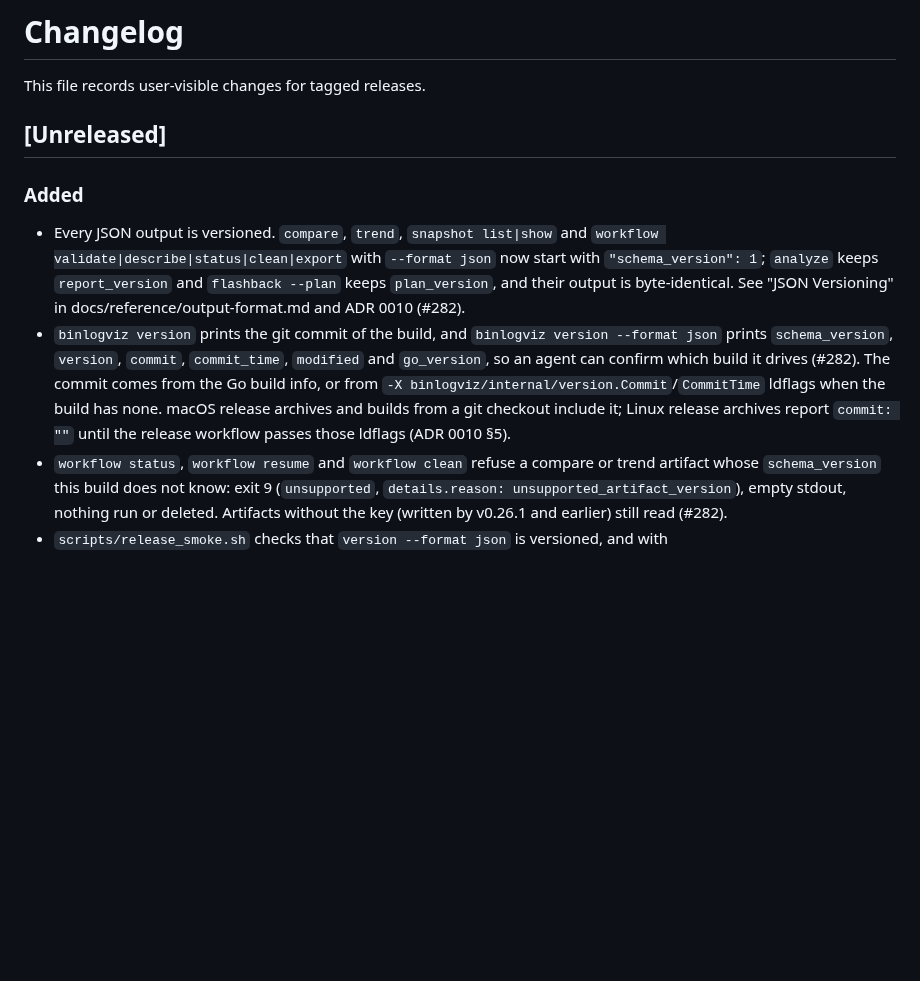
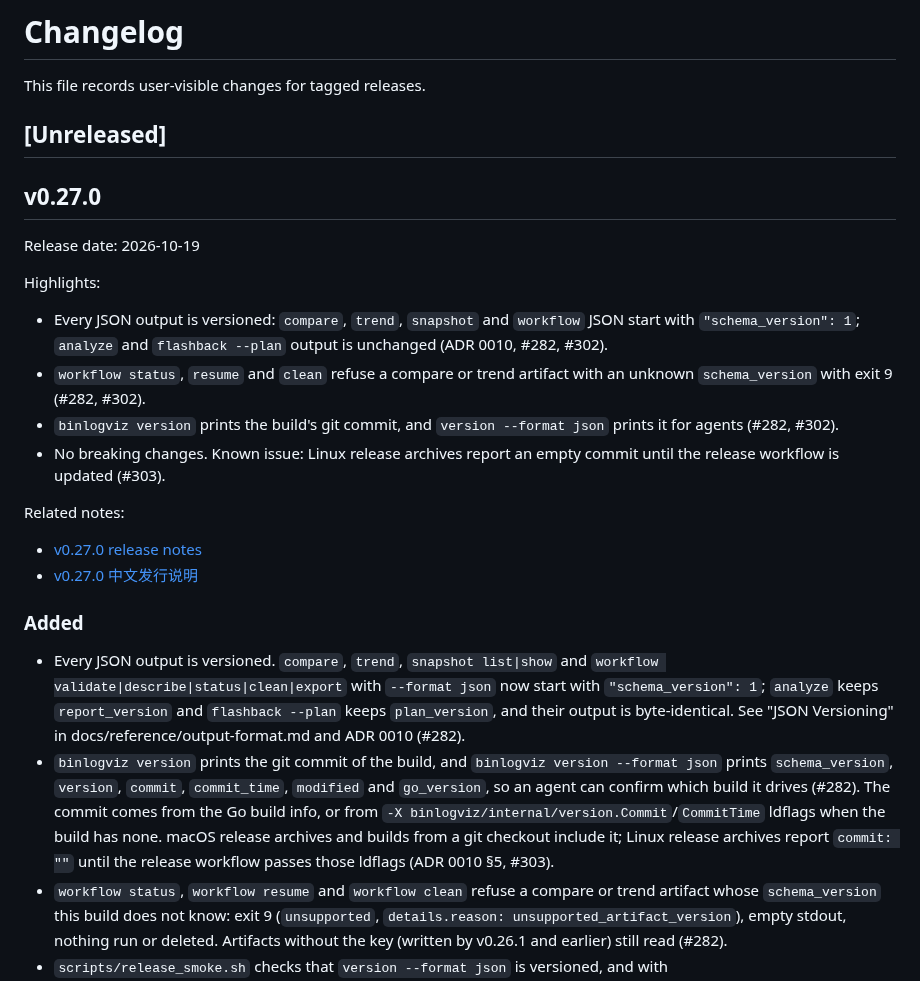
Before and after one commit to Fanduzi/BinlogVisualizer, a Markdown page: CHANGELOG.md, the part around the change. GitHub-like rendering; blank space fills up the shorter version.

Commit message:
docs: release notes for v0.27.0

```diff
--- a/CHANGELOG.md
+++ b/CHANGELOG.md
@@ -4,10 +4,26 @@ This file records user-visible changes for tagged releases.
 
 ## [Unreleased]
 
+## v0.27.0
+
+Release date: 2026-10-19
+
+Highlights:
+
+- Every JSON output is versioned: `compare`, `trend`, `snapshot` and `workflow` JSON start with `"schema_version": 1`; `analyze` and `flashback --plan` output is unchanged (ADR 0010, #282, #302).
+- `workflow status`, `resume` and `clean` refuse a compare or trend artifact with an unknown `schema_version` with exit 9 (#282, #302).
+- `binlogviz version` prints the build's git commit, and `version --format json` prints it for agents (#282, #302).
+- No breaking changes. Known issue: Linux release archives report an empty commit until the release workflow is updated (#303).
+
+Related notes:
+
+- [v0.27.0 release notes](docs/releases/release-notes-v0.27.0.md)
+- [v0.27.0 中文发行说明](docs/releases/release-notes-v0.27.0.zh-CN.md)
+
 ### Added
 
 - Every JSON output is versioned. `compare`, `trend`, `snapshot list|show` and `workflow validate|describe|status|clean|export` with `--format json` now start with `"schema_version": 1`; `analyze` keeps `report_version` and `flashback --plan` keeps `plan_version`, and their output is byte-identical. See "JSON Versioning" in docs/reference/output-format.md and ADR 0010 (#282).
-- `binlogviz version` prints the git commit of the build, and `binlogviz version --format json` prints `schema_version`, `version`, `commit`, `commit_time`, `modified` and `go_version`, so an agent can confirm which build it drives (#282). The commit comes from the Go build info, or from `-X binlogviz/internal/version.Commit`/`CommitTime` ldflags when the build has none. macOS release archives and builds from a git checkout include it; Linux release archives report `commit: ""` until the release workflow passes those ldflags (ADR 0010 §5).
+- `binlogviz version` prints the git commit of the build, and `binlogviz version --format json` prints `schema_version`, `version`, `commit`, `commit_time`, `modified` and `go_version`, so an agent can confirm which build it drives (#282). The commit comes from the Go build info, or from `-X binlogviz/internal/version.Commit`/`CommitTime` ldflags when the build has none. macOS release archives and builds from a git checkout include it; Linux release archives report `commit: ""` until the release workflow passes those ldflags (ADR 0010 §5, #303).
 - `workflow status`, `workflow resume` and `workflow clean` refuse a compare or trend artifact whose `schema_version` this build does not know: exit 9 (`unsupported`, `details.reason: unsupported_artifact_version`), empty stdout, nothing run or deleted. Artifacts without the key (written by v0.26.1 and earlier) still read (#282).
 - `scripts/release_smoke.sh` checks that `version --format json` is versioned, and with `BINLOGVIZ_SMOKE_EXPECT_COMMIT=<sha>` or `BINLOGVIZ_SMOKE_REQUIRE_COMMIT=1` fails when the binary does not report that commit (#282).
 
```
Also changed, not shown: docs/releases/release-notes-v0.27.0.md (added, +40 -0 lines), docs/releases/release-notes-v0.27.0.zh-CN.md (added, +40 -0 lines).
